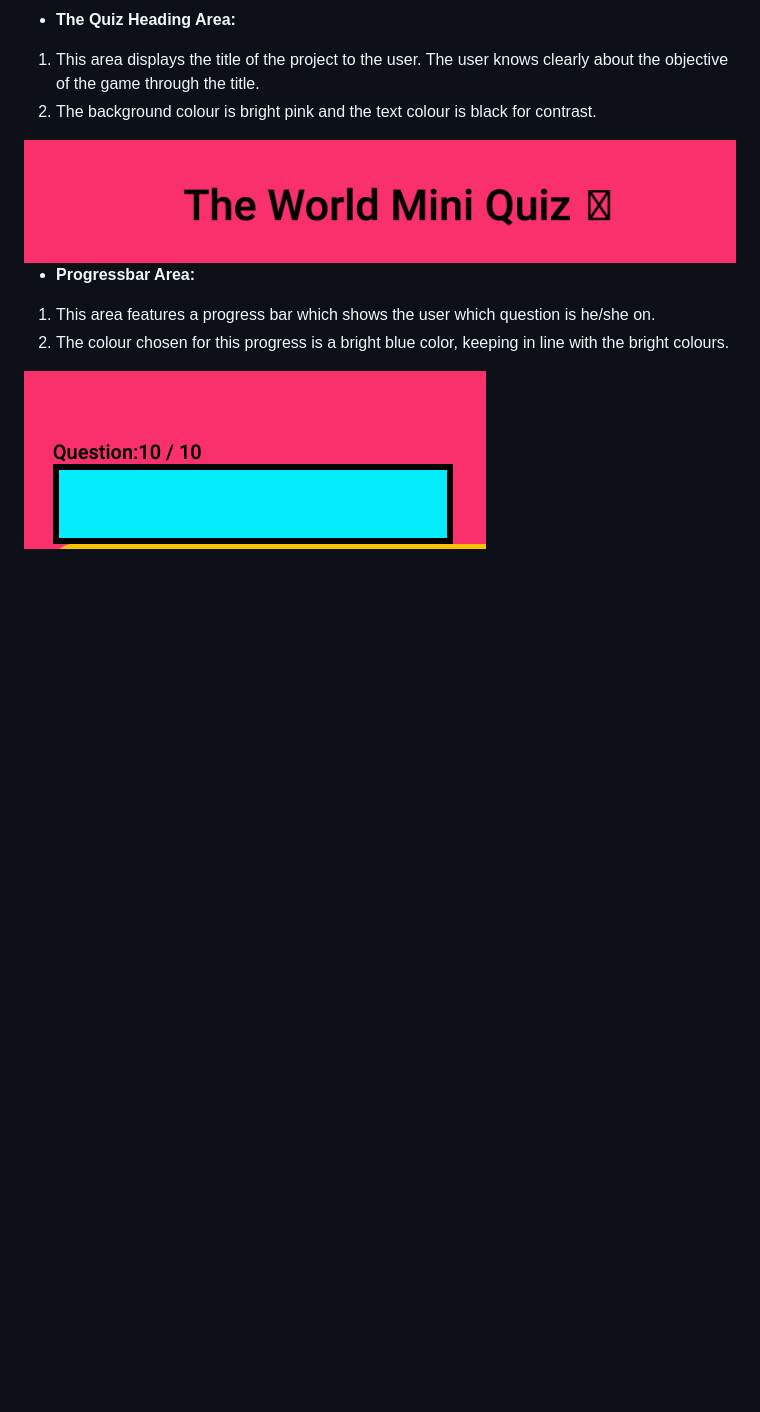
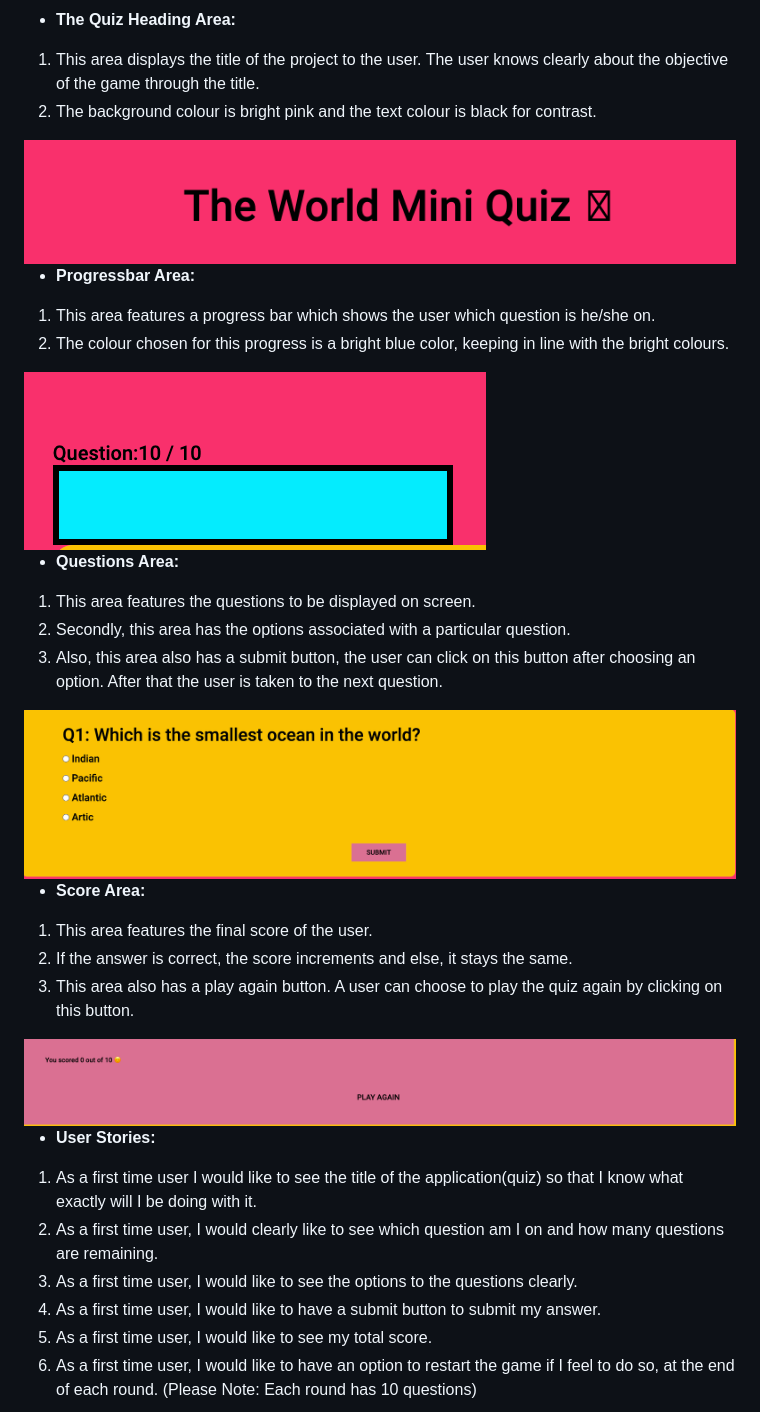
Before and after one commit to samiksha-92/quiz-js, a Markdown page: README.md, the part around the change. GitHub-like rendering; pictures changed too: assets/css/images/Scorearea.png (added), assets/css/images/questions area.png (added); blank space fills up the shorter version.

Commit message:
user stories complete

```diff
--- a/README.md
+++ b/README.md
@@ -26,3 +26,28 @@ This quiz was made entirely by using Javascript, HTML and CSS.
 1. This area features a progress bar which shows the user which question is he/she on.
 2. The colour chosen for this progress is a bright blue color, keeping in line with the bright colours.
 <img src = "assets/css/progressbar.png">
+
+- **Questions Area:**
+
+1. This area features the questions to be displayed on screen.
+2. Secondly, this area has the options associated with a particular question.
+3. Also, this area also has a submit button, the user can click on this button after choosing an option.
+After that the user is taken to the next question.
+<img src = "assets/css/images/questions area.png">
+
+- **Score Area:**
+
+1. This area features the final score of the user.
+2. If the answer is correct, the score increments and else, it stays the same.
+3. This area also has a play again button. A user can choose to play the quiz again by clicking on this button.
+<img src = "assets/css/images/Scorearea.png">
+
+- **User Stories:**
+
+1. As a first time user I would like to see the title of the application(quiz) so that I know what exactly will I be doing with it.
+2. As a first time user, I would clearly like to see which question am I on and how many questions are remaining.
+3. As a first time user, I would like to see the options to the questions clearly.
+4. As a first time user, I would like to have a submit button to submit my answer.
+5. As a first time user, I would like to see my total score.
+6. As a first time user, I would like to have an option to restart the game if I feel to do so, at the end of each round.
+(Please Note: Each round has 10 questions)
```
Also changed, not shown: 1 other file.
